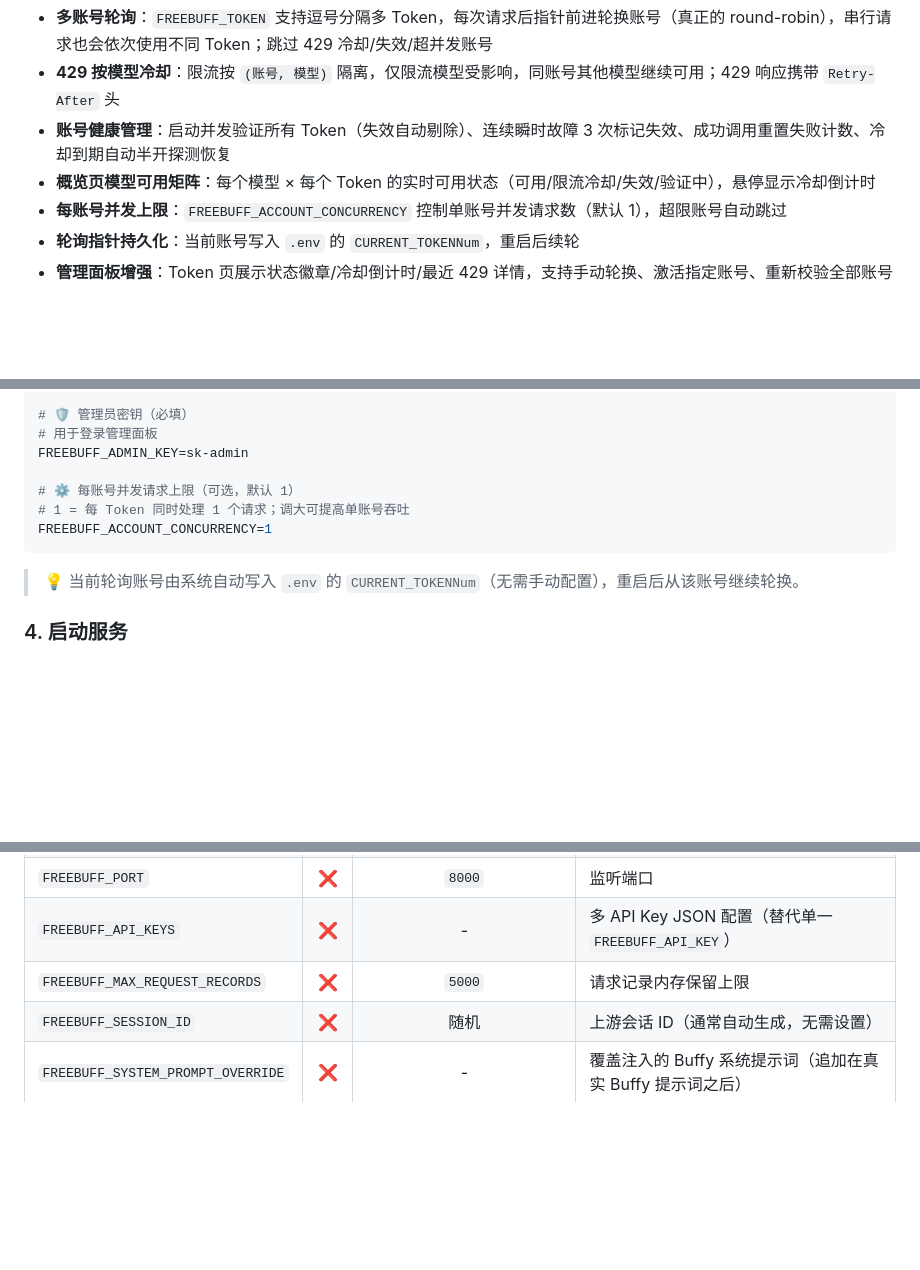
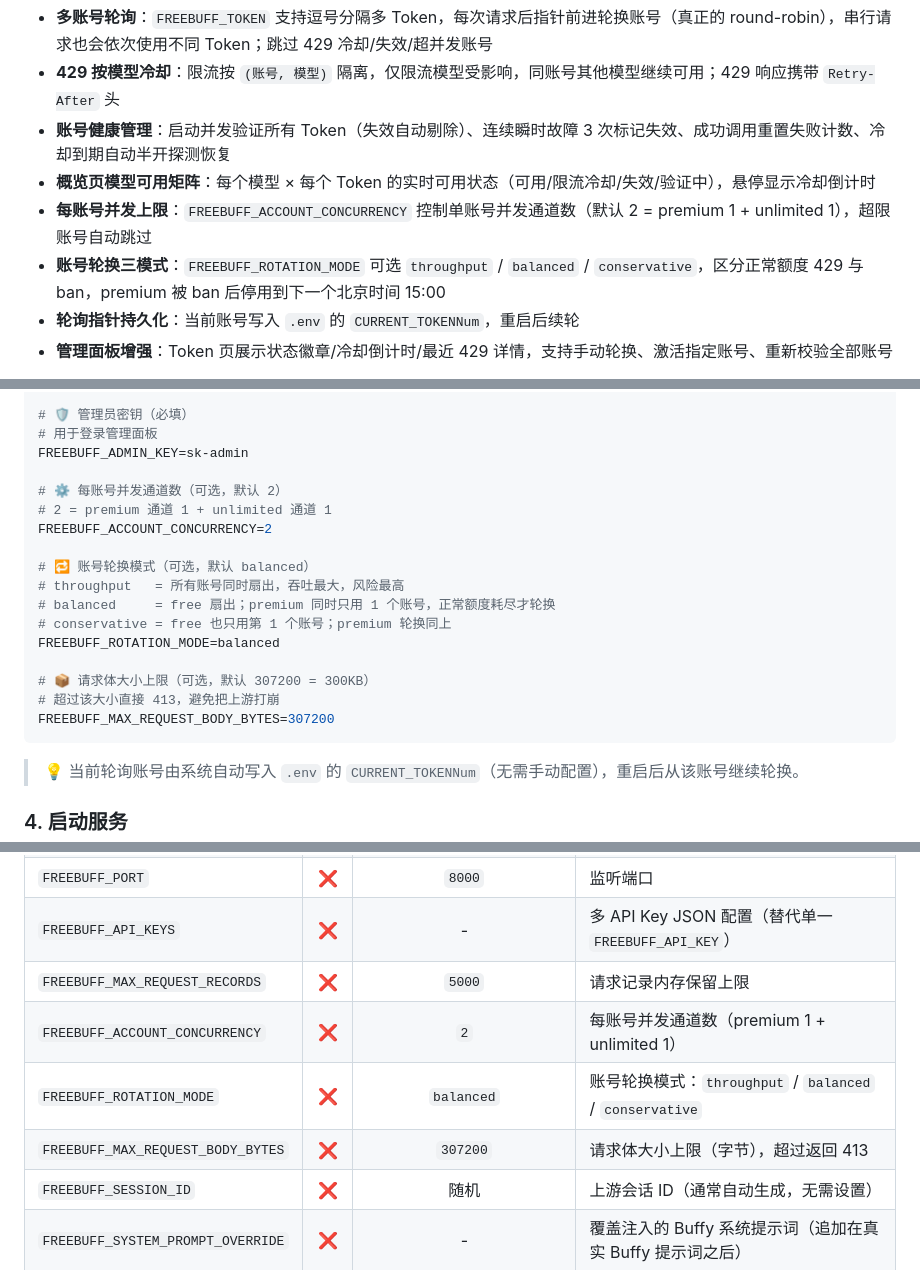
Before and after one commit to codingchat/freebuff2apiNew-fork, a Markdown page: README.md, 3 parts joined by grey strips. Drawn GitHub-style; blank space fills up the shorter version.

Commit message:
docs: document rotation modes and request body limit

````diff
--- a/README.md
+++ b/README.md
@@ -69,7 +69,8 @@
 - **429 按模型冷却**：限流按 `(账号, 模型)` 隔离，仅限流模型受影响，同账号其他模型继续可用；429 响应携带 `Retry-After` 头
 - **账号健康管理**：启动并发验证所有 Token（失效自动剔除）、连续瞬时故障 3 次标记失效、成功调用重置失败计数、冷却到期自动半开探测恢复
 - **概览页模型可用矩阵**：每个模型 × 每个 Token 的实时可用状态（可用/限流冷却/失效/验证中），悬停显示冷却倒计时
-- **每账号并发上限**：`FREEBUFF_ACCOUNT_CONCURRENCY` 控制单账号并发请求数（默认 1），超限账号自动跳过
+- **每账号并发上限**：`FREEBUFF_ACCOUNT_CONCURRENCY` 控制单账号并发通道数（默认 2 = premium 1 + unlimited 1），超限账号自动跳过
+- **账号轮换三模式**：`FREEBUFF_ROTATION_MODE` 可选 `throughput` / `balanced` / `conservative`，区分正常额度 429 与 ban，premium 被 ban 后停用到下一个北京时间 15:00
 - **轮询指针持久化**：当前账号写入 `.env` 的 `CURRENT_TOKENNum`，重启后续轮
 - **管理面板增强**：Token 页展示状态徽章/冷却倒计时/最近 429 详情，支持手动轮换、激活指定账号、重新校验全部账号
 
@@ -143,9 +144,19 @@ FREEBUFF_API_KEY=sk-your-api-key
 # 用于登录管理面板
 FREEBUFF_ADMIN_KEY=sk-admin
 
-# ⚙️ 每账号并发请求上限（可选，默认 1）
-# 1 = 每 Token 同时处理 1 个请求；调大可提高单账号吞吐
-FREEBUFF_ACCOUNT_CONCURRENCY=1
+# ⚙️ 每账号并发通道数（可选，默认 2）
+# 2 = premium 通道 1 + unlimited 通道 1
+FREEBUFF_ACCOUNT_CONCURRENCY=2
+
+# 🔁 账号轮换模式（可选，默认 balanced）
+# throughput   = 所有账号同时扇出，吞吐最大，风险最高
+# balanced     = free 扇出；premium 同时只用 1 个账号，正常额度耗尽才轮换
+# conservative = free 也只用第 1 个账号；premium 轮换同上
+FREEBUFF_ROTATION_MODE=balanced
+
+# 📦 请求体大小上限（可选，默认 307200 = 300KB）
+# 超过该大小直接 413，避免把上游打崩
+FREEBUFF_MAX_REQUEST_BODY_BYTES=307200
 ```
 
 > 💡 当前轮询账号由系统自动写入 `.env` 的 `CURRENT_TOKENNum`（无需手动配置），重启后从该账号继续轮换。
@@ -376,6 +387,9 @@ Content-Type: application/json
 | `FREEBUFF_PORT` | ❌ | `8000` | 监听端口 |
 | `FREEBUFF_API_KEYS` | ❌ | - | 多 API Key JSON 配置（替代单一 `FREEBUFF_API_KEY`） |
 | `FREEBUFF_MAX_REQUEST_RECORDS` | ❌ | `5000` | 请求记录内存保留上限 |
+| `FREEBUFF_ACCOUNT_CONCURRENCY` | ❌ | `2` | 每账号并发通道数（premium 1 + unlimited 1） |
+| `FREEBUFF_ROTATION_MODE` | ❌ | `balanced` | 账号轮换模式：`throughput` / `balanced` / `conservative` |
+| `FREEBUFF_MAX_REQUEST_BODY_BYTES` | ❌ | `307200` | 请求体大小上限（字节），超过返回 413 |
 | `FREEBUFF_SESSION_ID` | ❌ | 随机 | 上游会话 ID（通常自动生成，无需设置） |
 | `FREEBUFF_SYSTEM_PROMPT_OVERRIDE` | ❌ | - | 覆盖注入的 Buffy 系统提示词（追加在真实 Buffy 提示词之后） |
 | `FREEBUFF_AD_PROVIDERS` | ❌ | `gravity,carbon` | 广告提供商顺序（逗号分隔；上游现已不接受 `zeroclick`） |
````
